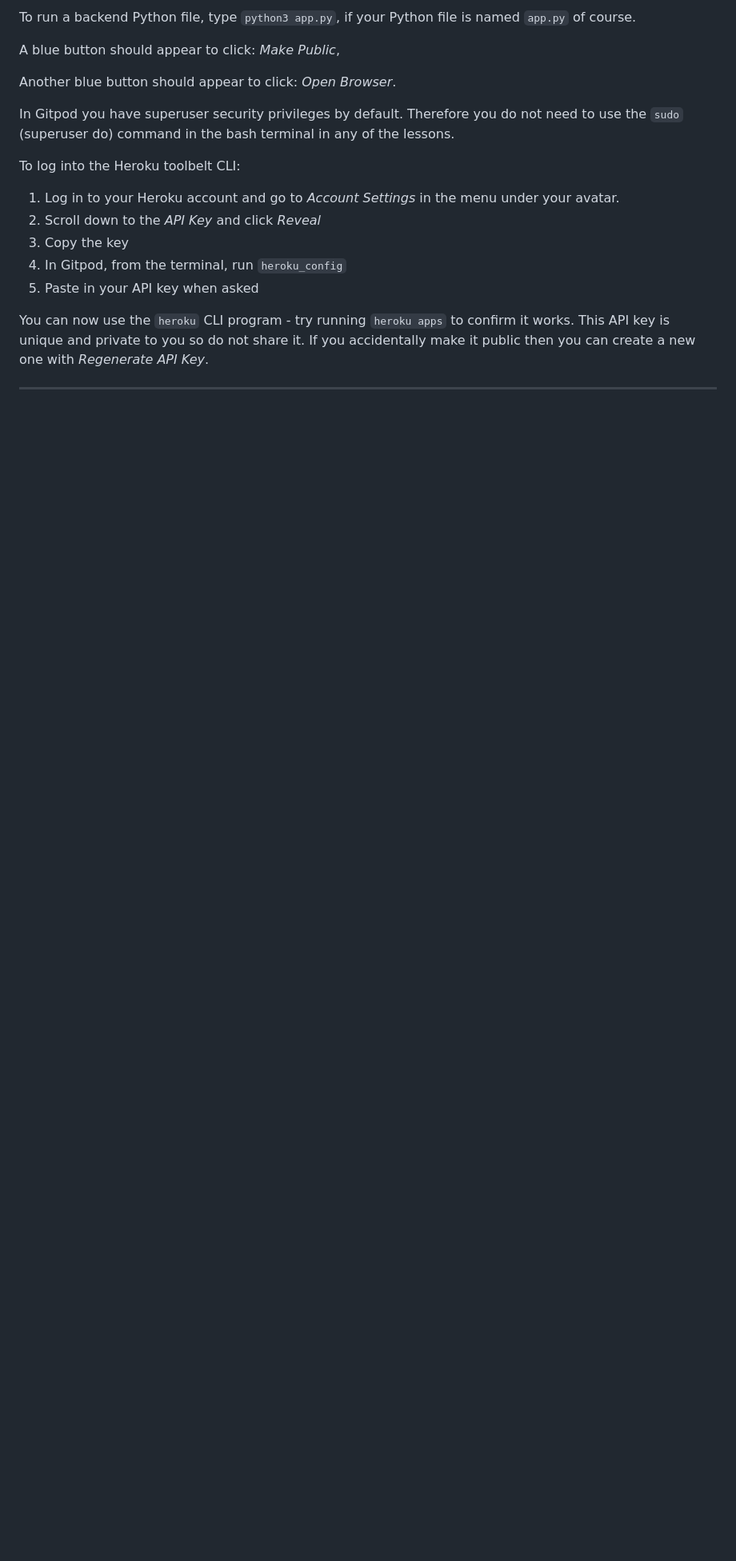
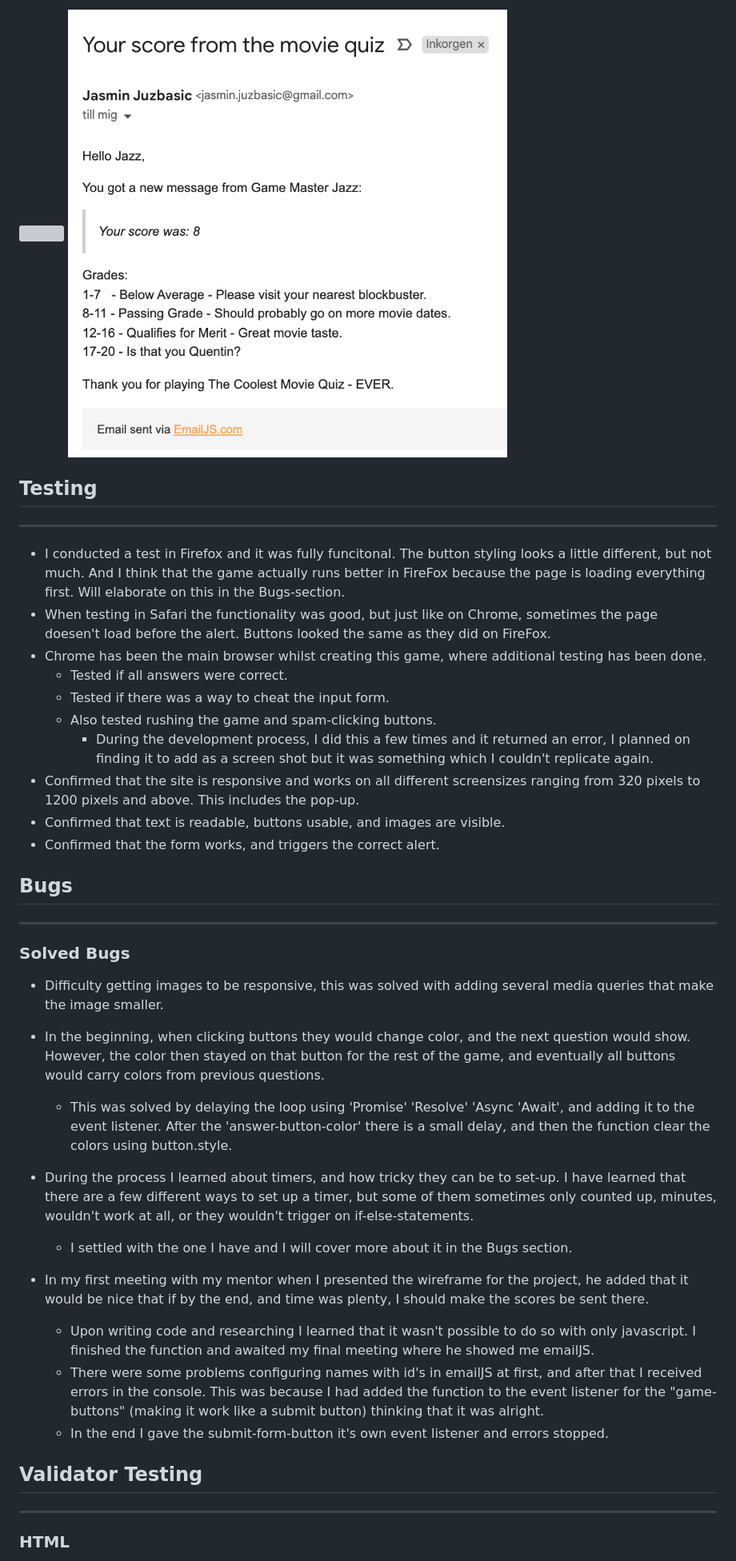
Before and after one commit to J-A-S-M-I-N-J/movie-project, a Markdown page: README.md, the part around the change printed below. Shown: that part at 80% size. Drawn GitHub-style; pictures changed too: assets/images/e-mail-submission.png (added); blank space fills up the shorter version; grey boxes are pictures that could not be loaded.

Commit message:
add text and image to readme

```diff
--- a/README.md
+++ b/README.md
@@ -18,21 +34,37 @@ Another blue button should appear to click: _Open Browser_.
 
-To run a backend Python file, type `python3 app.py`, if your Python file is named `app.py` of course.
+<img> ![A screenshot of my g-mail inbox after playing the game](assets/images/e-mail-submission.png)
 
-A blue button should appear to click: _Make Public_,
+## Testing
+---
+- I conducted a test in Firefox and it was fully funcitonal. The button styling looks a little different, but not much. And I think that the game actually runs better in FireFox because the page is loading everything first. Will elaborate on this in the Bugs-section.
+- When testing in Safari the functionality was good, but just like on Chrome, sometimes the page doesen't load before the alert. Buttons looked the same as they did on FireFox.
+- Chrome has been the main browser whilst creating this game, where additional testing has been done.
+  - Tested if all answers were correct.
+  - Tested if there was a way to cheat the input form.
+  - Also tested rushing the game and spam-clicking buttons.
+    - During the development process, I did this a few times and it returned an error, I planned on finding it to add as a screen shot but it was something which I couldn't replicate again.
+- Confirmed that the site is responsive and works on all different screensizes ranging from 320 pixels to 1200 pixels and above. This includes the pop-up.
+- Confirmed that text is readable, buttons usable, and images are visible.
+- Confirmed that the form works, and triggers the correct alert.
 
-Another blue button should appear to click: _Open Browser_.
+## Bugs
+---
+### Solved Bugs
 
-In Gitpod you have superuser security privileges by default. Therefore you do not need to use the `sudo` (superuser do) command in the bash terminal in any of the lessons.
+- Difficulty getting images to be responsive, this was solved with adding several media queries that make the image smaller.
 
-To log into the Heroku toolbelt CLI:
+- In the beginning, when clicking buttons they would change color, and the next question would show. However, the color then stayed on that button for the rest of the game, and eventually all buttons would carry colors from previous questions.
+  - This was solved by delaying the loop using 'Promise' 'Resolve' 'Async 'Await', and adding it to the event listener. After the 'answer-button-color' there is a small delay, and then the function clear the colors using button.style.
 
-1. Log in to your Heroku account and go to *Account Settings* in the menu under your avatar.
-2. Scroll down to the *API Key* and click *Reveal*
-3. Copy the key
-4. In Gitpod, from the terminal, run `heroku_config`
-5. Paste in your API key when asked
+- During the process I learned about timers, and how tricky they can be to set-up. I have learned that there are a few different ways to set up a timer, but some of them sometimes only counted up, minutes, wouldn't work at all, or they wouldn't trigger on if-else-statements.
+  - I settled with the one I have and I will cover more about it in the Bugs section.
 
-You can now use the `heroku` CLI program - try running `heroku apps` to confirm it works. This API key is unique and private to you so do not share it. If you accidentally make it public then you can create a new one with _Regenerate API Key_.
+- In my first meeting with my mentor when I presented the wireframe for the project, he added that it would be nice that if by the end, and time was plenty, I should make the scores be sent there.
+  - Upon writing code and researching I learned that it wasn't possible to do so with only javascript. I finished the function and awaited my final meeting where he showed me emailJS.
+  - There were some problems configuring names with id's in emailJS at first, and after that I received errors in the console. This was because I had added the function to the event listener for the "game-buttons" (making it work like a submit button) thinking that it was alright.
+  - In the end I gave the submit-form-button it's own event listener and errors stopped.
 
-------
+## Validator Testing
+---
+### HTML
 
```
Also changed, not shown: other parts of README.md (+67 -56 lines), assets/images/game-area-green-button.png (added), assets/images/pop-up.png (added), 2 other files.
